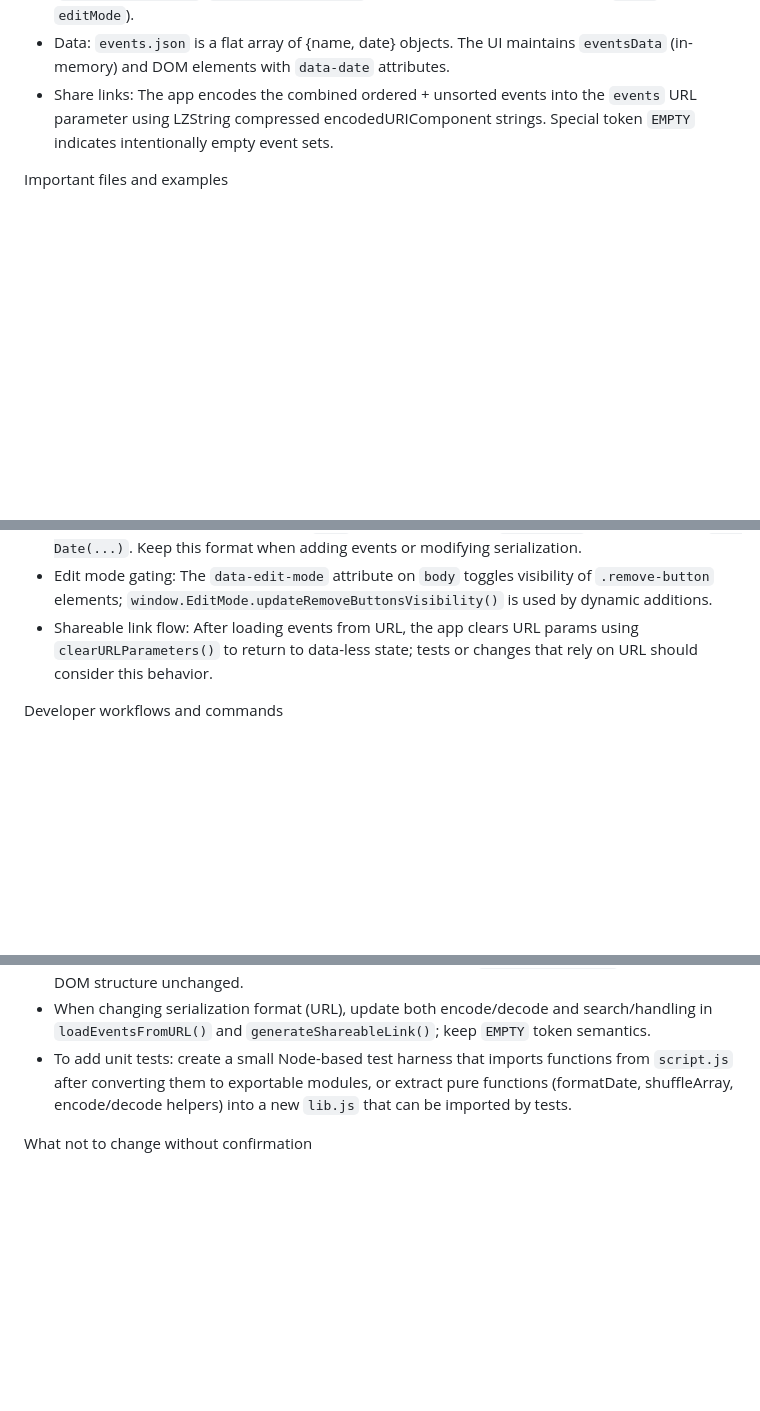
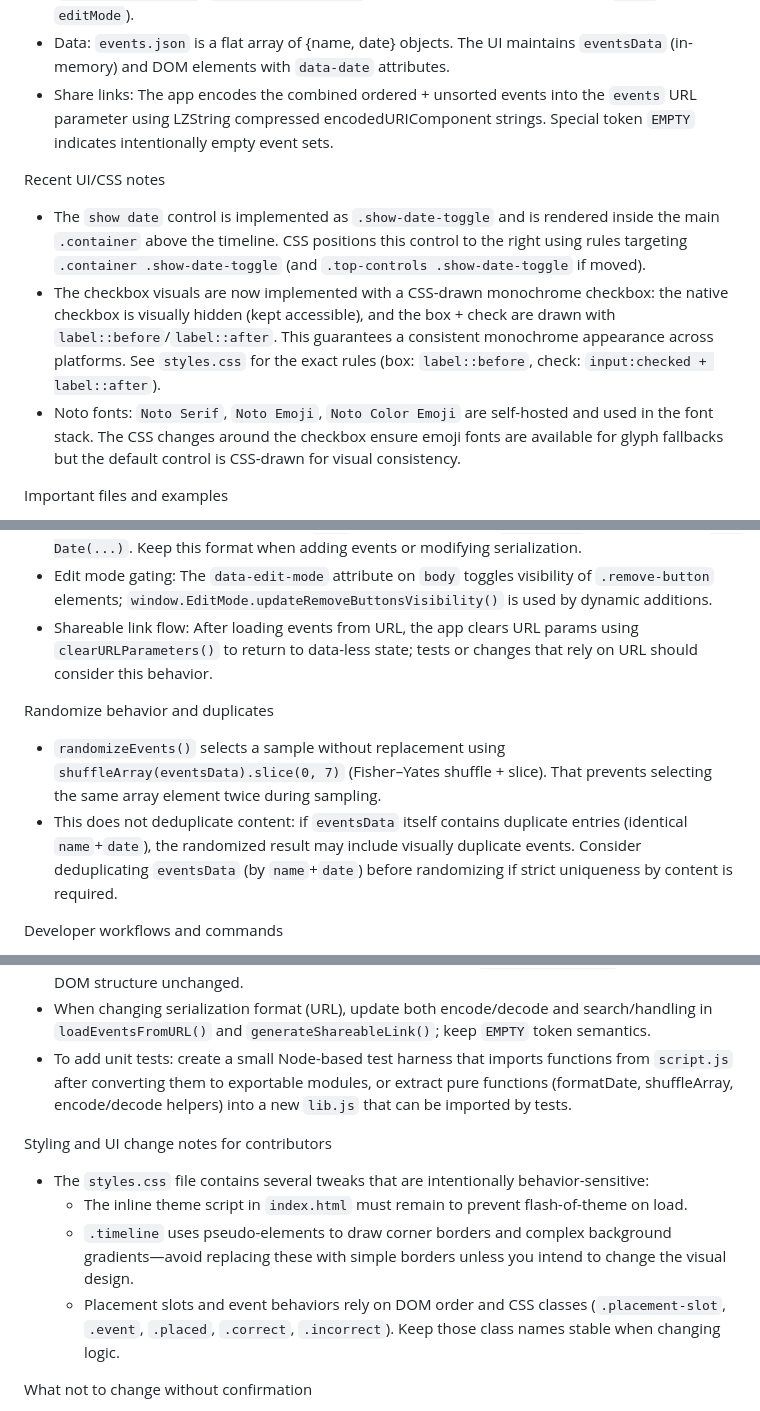
Before and after one commit to anhtr/flashback_game, a Markdown page: .github/copilot-instructions.md, 3 parts joined by grey strips. Drawn GitHub-style; blank space fills up the shorter version.

Commit message:
Updates copilot instruction
Adds notes on recent UI/CSS implementations, including the
CSS-drawn checkbox and Noto font usage.

Documents randomize behavior, especially regarding duplicates.

Provides styling and UI change notes for contributors,
emphasizing key dependencies and constraints.

```diff
--- a/.github/copilot-instructions.md
+++ b/.github/copilot-instructions.md
@@ -11,6 +11,11 @@ Big-picture architecture and data flow
 - Behavior: `script.js` controls everything: loading event data (`loadEvents`), randomizing (`randomizeEvents`), selection/placement (`selectEvent`, `showPlacementSlots`, `placeEventAtPosition`), scoring (`checkEventOrder`, `updateScoreDisplay`), serialization (`encodeEventsToURL`, `decodeEventsFromURL`), and persistence (localStorage for `theme` and `editMode`).
 - Data: `events.json` is a flat array of {name, date} objects. The UI maintains `eventsData` (in-memory) and DOM elements with `data-date` attributes.
 - Share links: The app encodes the combined ordered + unsorted events into the `events` URL parameter using LZString compressed encodedURIComponent strings. Special token `EMPTY` indicates intentionally empty event sets.
+
+Recent UI/CSS notes
+- The `show date` control is implemented as `.show-date-toggle` and is rendered inside the main `.container` above the timeline. CSS positions this control to the right using rules targeting `.container .show-date-toggle` (and `.top-controls .show-date-toggle` if moved).
+- The checkbox visuals are now implemented with a CSS-drawn monochrome checkbox: the native checkbox is visually hidden (kept accessible), and the box + check are drawn with `label::before`/`label::after`. This guarantees a consistent monochrome appearance across platforms. See `styles.css` for the exact rules (box: `label::before`, check: `input:checked + label::after`).
+- Noto fonts: `Noto Serif`, `Noto Emoji`, `Noto Color Emoji` are self-hosted and used in the font stack. The CSS changes around the checkbox ensure emoji fonts are available for glyph fallbacks but the default control is CSS-drawn for visual consistency.
 
 Important files and examples
 - index.html: sets initial theme inlined in head to prevent flash — keep that if moving scripts.
@@ -29,6 +34,10 @@ Project-specific conventions and patterns
 - Edit mode gating: The `data-edit-mode` attribute on `body` toggles visibility of `.remove-button` elements; `window.EditMode.updateRemoveButtonsVisibility()` is used by dynamic additions.
 - Shareable link flow: After loading events from URL, the app clears URL params using `clearURLParameters()` to return to data-less state; tests or changes that rely on URL should consider this behavior.
 
+Randomize behavior and duplicates
+- `randomizeEvents()` selects a sample without replacement using `shuffleArray(eventsData).slice(0, 7)` (Fisher–Yates shuffle + slice). That prevents selecting the same array element twice during sampling.
+- This does not deduplicate content: if `eventsData` itself contains duplicate entries (identical `name`+`date`), the randomized result may include visually duplicate events. Consider deduplicating `eventsData` (by `name`+`date`) before randomizing if strict uniqueness by content is required.
+
 Developer workflows and commands
 - No build system or tests are present. To preview locally, serve the folder as static files. Recommended commands:
   - Python 3 simple server: `python -m http.server 8000` then open `http://localhost:8000`.
@@ -46,6 +55,12 @@ Editing and refactor guidance for AI agents
 - When changing serialization format (URL), update both encode/decode and search/handling in `loadEventsFromURL()` and `generateShareableLink()`; keep `EMPTY` token semantics.
 - To add unit tests: create a small Node-based test harness that imports functions from `script.js` after converting them to exportable modules, or extract pure functions (formatDate, shuffleArray, encode/decode helpers) into a new `lib.js` that can be imported by tests.
 
+Styling and UI change notes for contributors
+- The `styles.css` file contains several tweaks that are intentionally behavior-sensitive:
+  - The inline theme script in `index.html` must remain to prevent flash-of-theme on load.
+  - `.timeline` uses pseudo-elements to draw corner borders and complex background gradients—avoid replacing these with simple borders unless you intend to change the visual design.
+  - Placement slots and event behaviors rely on DOM order and CSS classes (`.placement-slot`, `.event`, `.placed`, `.correct`, `.incorrect`). Keep those class names stable when changing logic.
+
 What not to change without confirmation
 - Do not remove the inline theme-setting script in `index.html` head — it prevents a flash-of-theme on load.
 - Avoid changing the date format stored in `events.json` without coordinating changes to `formatDate()` and all places that call `new Date(...)` on `data-date`.
```
